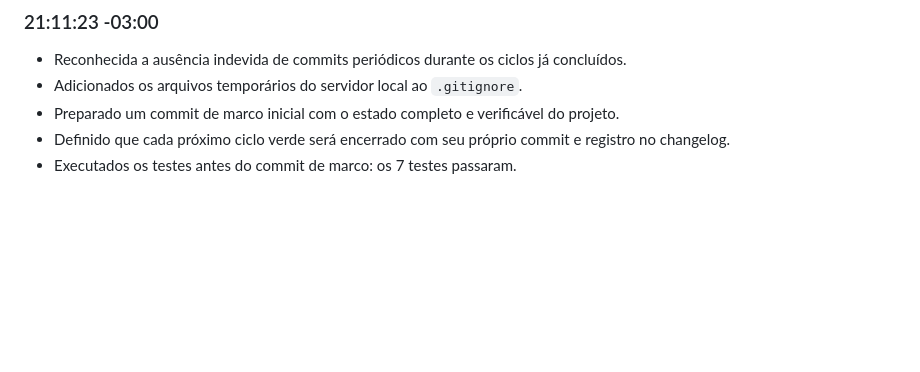
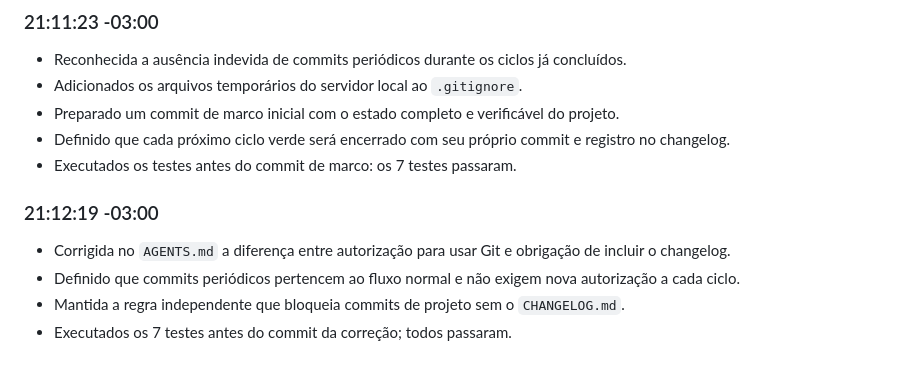
Before and after one commit to claudneysessa/cratebound, a Markdown page: CHANGELOG.md, the part around the change. Rendered like a GitHub page; blank space fills up the shorter version.

Commit message:
docs: distinguir commits periodicos de autorizacao

```diff
--- a/CHANGELOG.md
+++ b/CHANGELOG.md
@@ -155,3 +155,10 @@ Todas as alterações relevantes deste projeto serão registradas neste arquivo.
 - Preparado um commit de marco inicial com o estado completo e verificável do projeto.
 - Definido que cada próximo ciclo verde será encerrado com seu próprio commit e registro no changelog.
 - Executados os testes antes do commit de marco: os 7 testes passaram.
+
+### 21:12:19 -03:00
+
+- Corrigida no `AGENTS.md` a diferença entre autorização para usar Git e obrigação de incluir o changelog.
+- Definido que commits periódicos pertencem ao fluxo normal e não exigem nova autorização a cada ciclo.
+- Mantida a regra independente que bloqueia commits de projeto sem o `CHANGELOG.md`.
+- Executados os 7 testes antes do commit da correção; todos passaram.
```
Also changed, not shown: AGENTS.md (+3 -2 lines).
